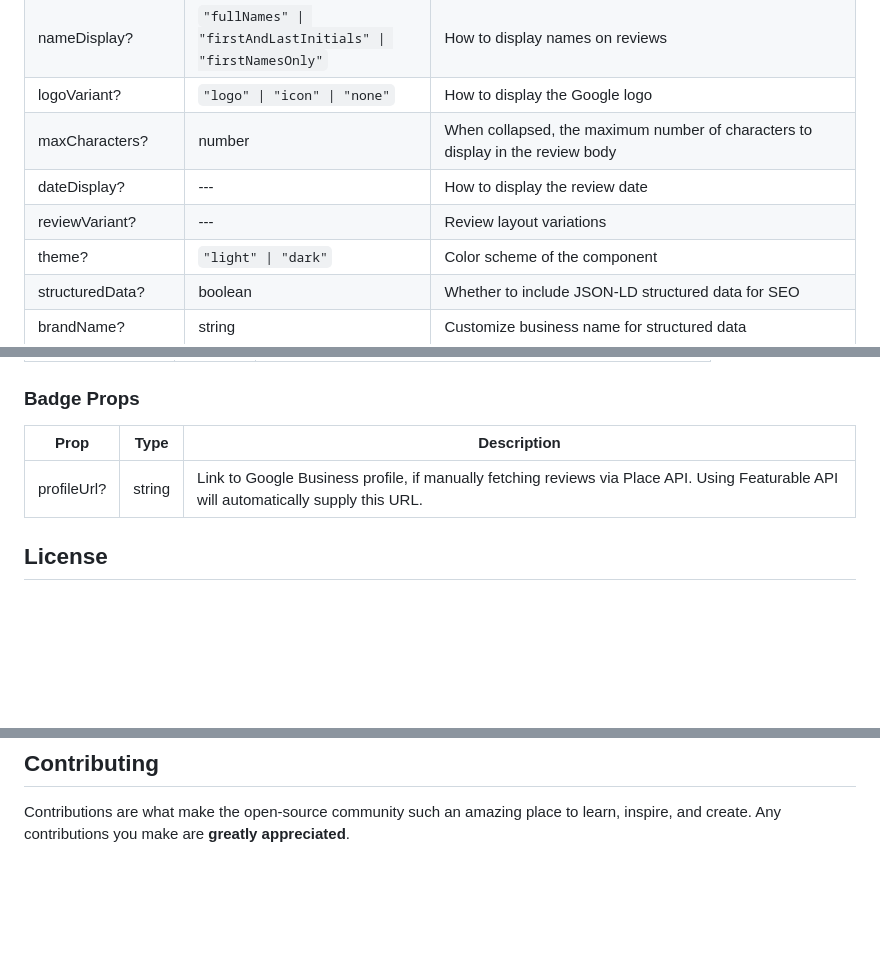
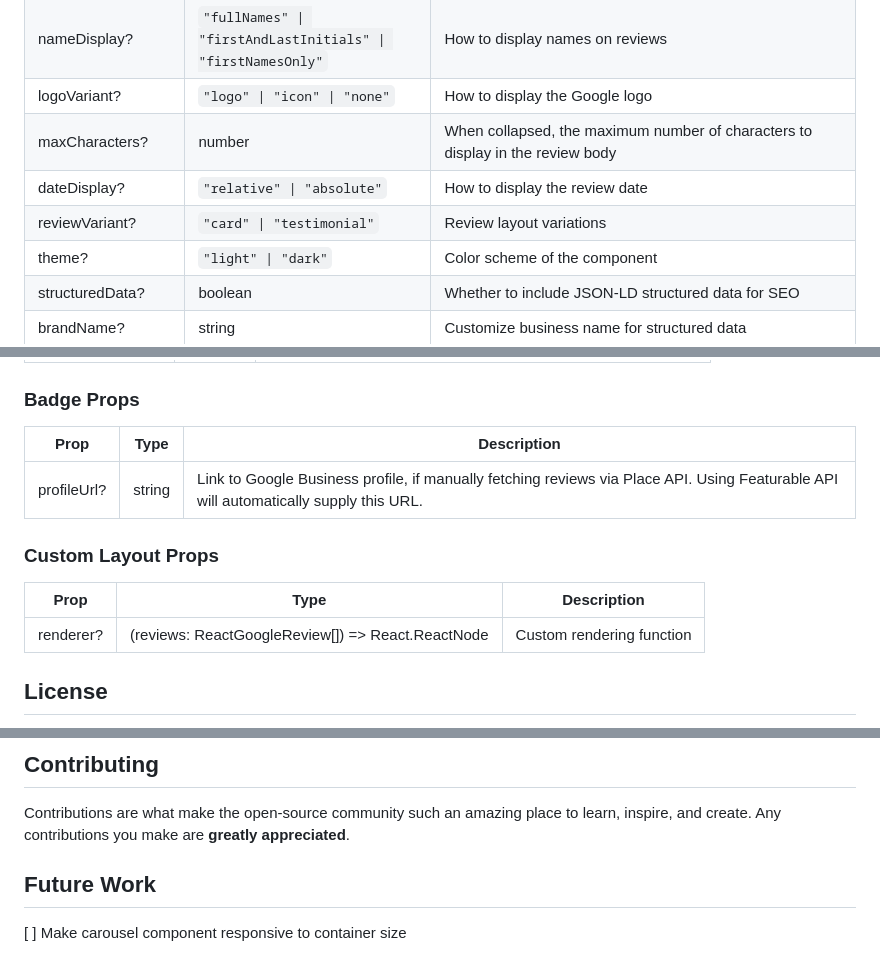
Before and after one commit to Featurable/react-google-reviews, a Markdown page: README.md, 3 parts joined by grey strips. GitHub-like rendering; blank space fills up the shorter version.

```diff
--- a/README.md
+++ b/README.md
@@ -174,8 +174,8 @@ There are three layout options currently available:
 | nameDisplay?| `"fullNames" \| "firstAndLastInitials" \| "firstNamesOnly"` | How to display names on reviews |;
 | logoVariant? | `"logo" \| "icon" \| "none"` | How to display the Google logo |
 | maxCharacters? | number | When collapsed, the maximum number of characters to display in the review body |
-| dateDisplay? | --- | How to display the review date |
-| reviewVariant? | --- | Review layout variations |
+| dateDisplay? | `"relative" \| "absolute"` | How to display the review date |
+| reviewVariant? | `"card" \| "testimonial"` | Review layout variations |
 | theme? | `"light" \| "dark"` | Color scheme of the component |
 | structuredData? | boolean | Whether to include JSON-LD structured data for SEO |
 | brandName? | string | Customize business name for structured data |
@@ -199,6 +199,12 @@ There are three layout options currently available:
 | --- | --- | --- |
 | profileUrl? | string | Link to Google Business profile, if manually fetching reviews via Place API. Using Featurable API will automatically supply this URL. |
 
+### Custom Layout Props
+
+| Prop | Type | Description |
+| --- | --- | --- |
+| renderer? | (reviews: ReactGoogleReview[]) => React.ReactNode | Custom rendering function |
+
 ## License
 
 This project is licensed under the MIT License - see the [LICENSE](LICENSE) file for details. By using the Featurable API, you agree to the [Featurable Terms of Service](https://featurable.com/terms).
@@ -210,3 +216,7 @@ This library uses [`slick-carousel`](https://github.com/kenwheeler/slick) and [`
 ## Contributing
 
 Contributions are what make the open-source community such an amazing place to learn, inspire, and create. Any contributions you make are **greatly appreciated**.
+
+## Future Work
+
+[ ] Make carousel component responsive to container size
```
